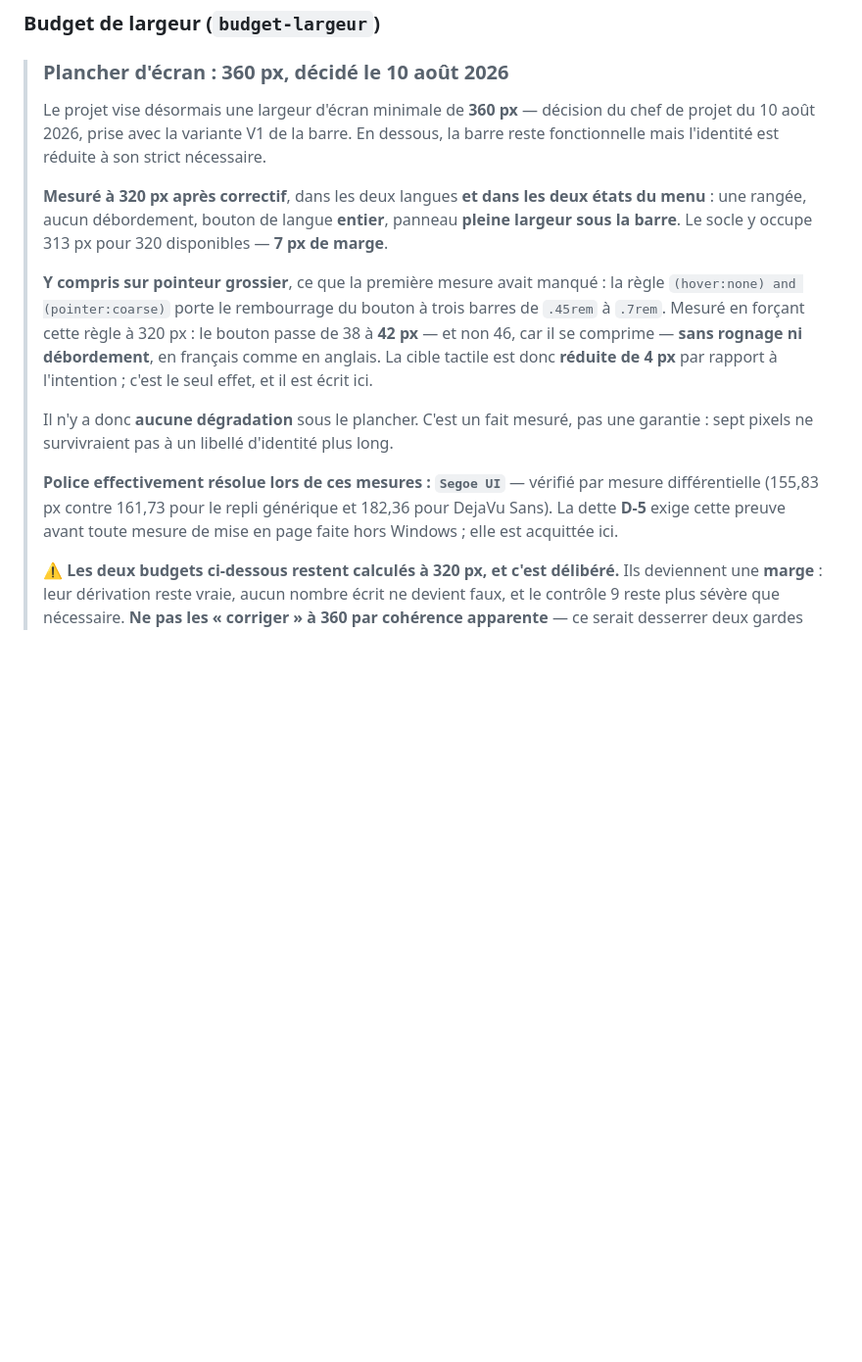
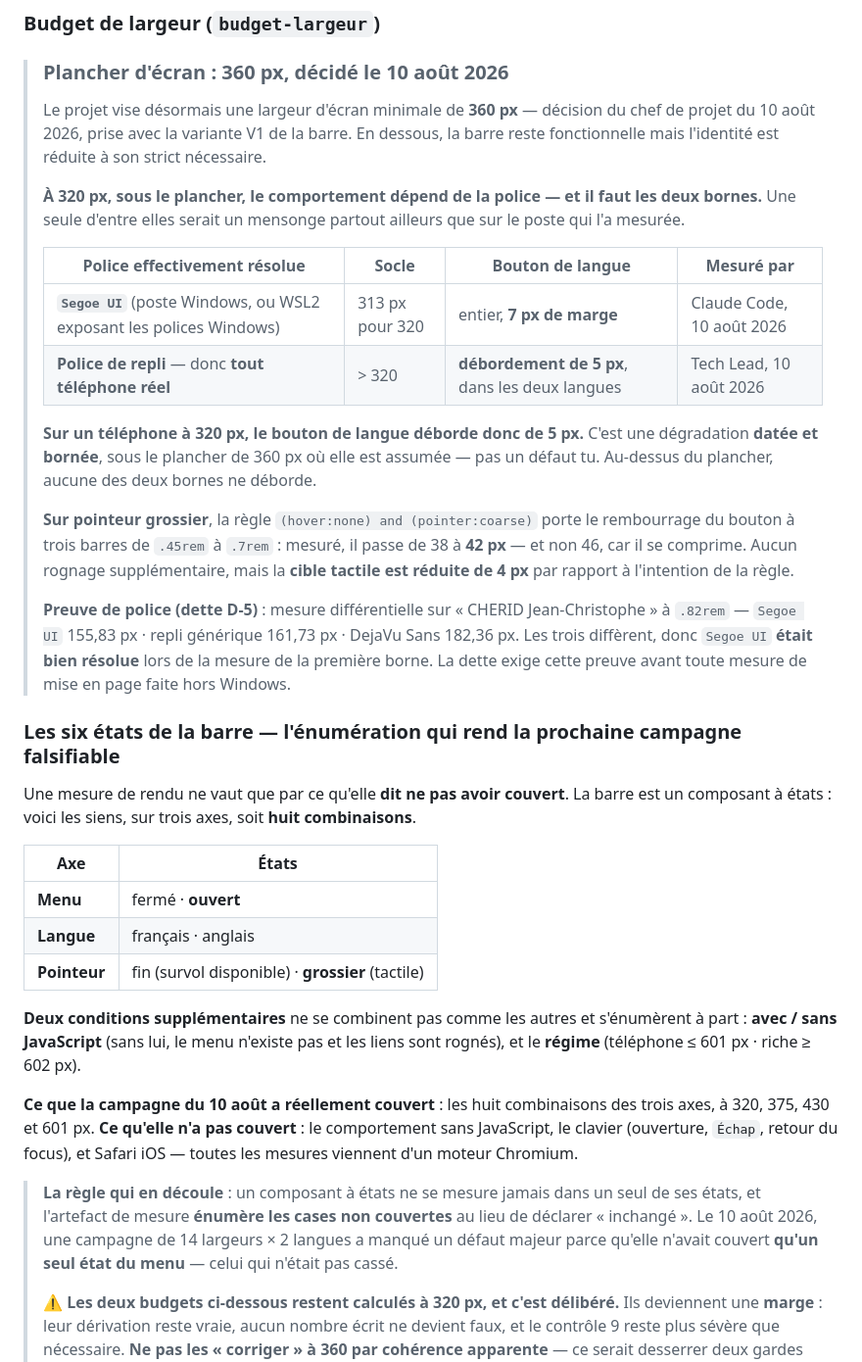
Before and after one commit to lianazel/lianazel.github.io, a Markdown page: CLAUDE.md, the part around one of its changes. Shown at 98% size. GitHub-like rendering; blank space fills up the shorter version.

Commit message:
docs: les deux bornes de 320 px, l'enumeration des six etats, et la dette D-12
Trois ecritures demandees par le Tech Lead apres son releve independant sur
e25a304 (deux etats, dix largeurs, deux langues : conforme).

Les 320 px s'enoncent avec LEURS DEUX BORNES. Sous Windows avec Segoe UI
resolue, 7 px de marge — ma mesure. En police de repli, donc sur tout telephone
reel, 5 px de debordement du bouton de langue, dans les deux langues — la
sienne. Je ne detenais qu'une borne ; le §9 les porte desormais toutes les deux,
sinon il aurait dit vrai sur mon poste et faux partout ailleurs. La degradation
est datee, bornee, et sous le plancher de 360 px ou elle est assumee.

L'enumeration des six etats de la barre entre au §9 : menu ferme/ouvert, langue
fr/en, pointeur fin/grossier — trois axes, huit combinaisons — plus deux
conditions qui ne se combinent pas comme les autres, avec/sans JavaScript et le
regime telephone/riche. Avec ce que la campagne du 10 aout a couvert, et surtout
ce qu'elle n'a PAS couvert : sans JavaScript, le clavier, Safari iOS. C'est
cette liste qui rend la prochaine campagne falsifiable — elle dit ou regarder
pour prendre la mesure en defaut.

D-12, mesuree deux fois independamment : de 602 a 900 px au moins, la barre
occupe deux rangees (114 px contre 65), dans les deux langues. Prefexistant,
hors mandat du correctif, mais c'est le defaut visible qui reste — et E-2b
l'aggravera en ajoutant des entrees. A trancher AVANT E-2b.

R-3 entierement entierine par le Tech Lead : la colonne « liens restants » de
son §3.3 etait descriptive, pas normative. Seuls « une rangee » et « zero
debordement » descendent au §9.

Co-Authored-By: Claude Opus 5 (1M context) <noreply@anthropic.com>

```diff
--- a/CLAUDE.md
+++ b/CLAUDE.md
@@ -326,22 +327,51 @@ liens portent un intitulé explicite. Le contraste du thème sombre n'a **pas**
 > 10 août 2026, prise avec la variante V1 de la barre. En dessous, la barre reste fonctionnelle mais
 > l'identité est réduite à son strict nécessaire.
 >
-> **Mesuré à 320 px après correctif**, dans les deux langues **et dans les deux états du menu** :
-> une rangée, aucun débordement, bouton de langue **entier**, panneau **pleine largeur sous la barre**.
-> Le socle y occupe 313 px pour 320 disponibles — **7 px de marge**.
+> **À 320 px, sous le plancher, le comportement dépend de la police — et il faut les deux bornes.**
+> Une seule d'entre elles serait un mensonge partout ailleurs que sur le poste qui l'a mesurée.
 >
-> **Y compris sur pointeur grossier**, ce que la première mesure avait manqué : la règle
-> `(hover:none) and (pointer:coarse)` porte le rembourrage du bouton à trois barres de `.45rem` à
-> `.7rem`. Mesuré en forçant cette règle à 320 px : le bouton passe de 38 à **42 px** — et non 46, car
-> il se comprime — **sans rognage ni débordement**, en français comme en anglais. La cible tactile est
-> donc **réduite de 4 px** par rapport à l'intention ; c'est le seul effet, et il est écrit ici.
+> | Police effectivement résolue | Socle | Bouton de langue | Mesuré par |
+> |---|---|---|---|
+> | **`Segoe UI`** (poste Windows, ou WSL2 exposant les polices Windows) | 313 px pour 320 | entier, **7 px de marge** | Claude Code, 10 août 2026 |
+> | **Police de repli** — donc **tout téléphone réel** | > 320 | **débordement de 5 px**, dans les deux langues | Tech Lead, 10 août 2026 |
 >
-> Il n'y a donc **aucune dégradation** sous le plancher. C'est un fait mesuré, pas une garantie : sept
-> pixels ne survivraient pas à un libellé d'identité plus long.
+> **Sur un téléphone à 320 px, le bouton de langue déborde donc de 5 px.** C'est une dégradation
+> **datée et bornée**, sous le plancher de 360 px où elle est assumée — pas un défaut tu. Au-dessus du
+> plancher, aucune des deux bornes ne déborde.
 >
-> **Police effectivement résolue lors de ces mesures : `Segoe UI`** — vérifié par mesure différentielle
-> (155,83 px contre 161,73 pour le repli générique et 182,36 pour DejaVu Sans). La dette **D-5** exige
-> cette preuve avant toute mesure de mise en page faite hors Windows ; elle est acquittée ici.
+> **Sur pointeur grossier**, la règle `(hover:none) and (pointer:coarse)` porte le rembourrage du bouton
+> à trois barres de `.45rem` à `.7rem` : mesuré, il passe de 38 à **42 px** — et non 46, car il se
+> comprime. Aucun rognage supplémentaire, mais la **cible tactile est réduite de 4 px** par rapport à
+> l'intention de la règle.
+>
+> **Preuve de police (dette D-5)** : mesure différentielle sur « CHERID Jean-Christophe » à `.82rem` —
+> `Segoe UI` 155,83 px · repli générique 161,73 px · DejaVu Sans 182,36 px. Les trois diffèrent, donc
+> `Segoe UI` **était bien résolue** lors de la mesure de la première borne. La dette exige cette preuve
+> avant toute mesure de mise en page faite hors Windows.
+
+### Les six états de la barre — l'énumération qui rend la prochaine campagne falsifiable
+
+Une mesure de rendu ne vaut que par ce qu'elle **dit ne pas avoir couvert**. La barre est un composant
+à états : voici les siens, sur trois axes, soit **huit combinaisons**.
+
+| Axe | États |
+|---|---|
+| **Menu** | fermé · **ouvert** |
+| **Langue** | français · anglais |
+| **Pointeur** | fin (survol disponible) · **grossier** (tactile) |
+
+**Deux conditions supplémentaires** ne se combinent pas comme les autres et s'énumèrent à part :
+**avec / sans JavaScript** (sans lui, le menu n'existe pas et les liens sont rognés), et le **régime**
+(téléphone ≤ 601 px · riche ≥ 602 px).
+
+**Ce que la campagne du 10 août a réellement couvert** : les huit combinaisons des trois axes, à 320,
+375, 430 et 601 px. **Ce qu'elle n'a pas couvert** : le comportement sans JavaScript, le clavier
+(ouverture, `Échap`, retour du focus), et Safari iOS — toutes les mesures viennent d'un moteur Chromium.
+
+> **La règle qui en découle** : un composant à états ne se mesure jamais dans un seul de ses états, et
+> l'artefact de mesure **énumère les cases non couvertes** au lieu de déclarer « inchangé ». Le
+> 10 août 2026, une campagne de 14 largeurs × 2 langues a manqué un défaut majeur parce qu'elle
+> n'avait couvert **qu'un seul état du menu** — celui qui n'était pas cassé.
 >
 > ⚠️ **Les deux budgets ci-dessous restent calculés à 320 px, et c'est délibéré.** Ils deviennent une
 > **marge** : leur dérivation reste vraie, aucun nombre écrit ne devient faux, et le contrôle 9 reste
```
Also changed, not shown: other parts of CLAUDE.md (+1 -0 lines).
